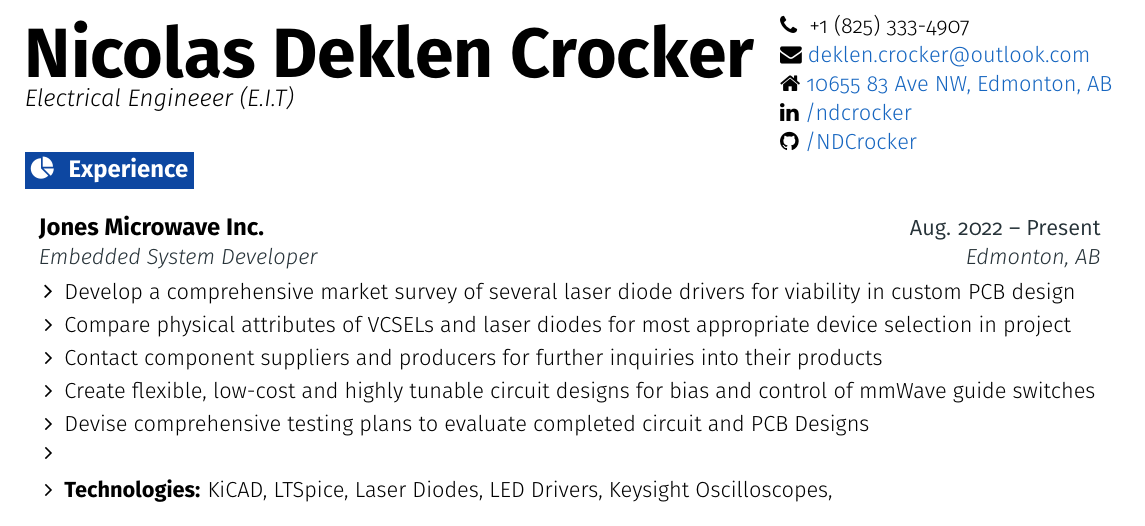
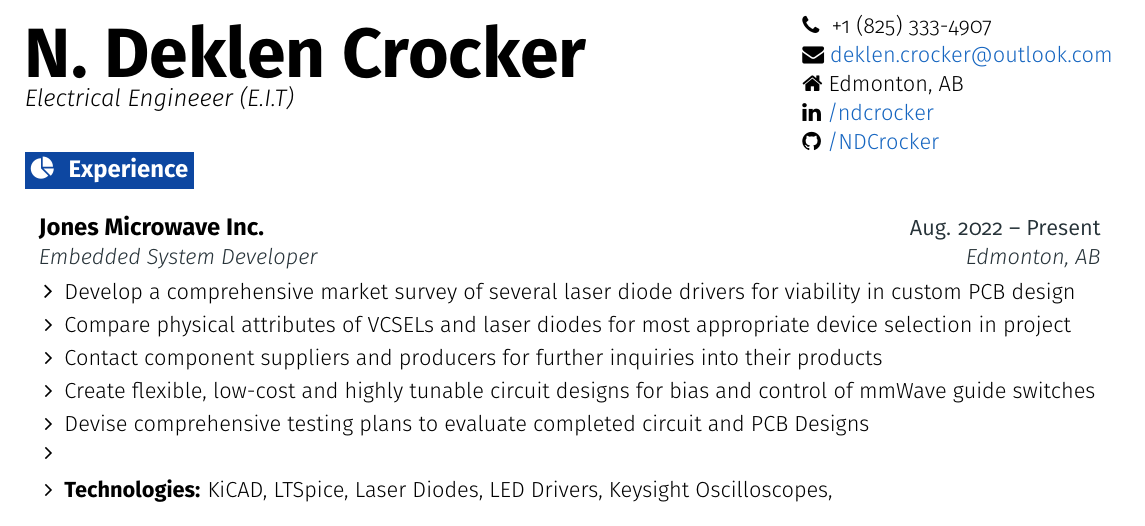
Before and after one commit to NDCrocker/Resume, a LaTeX CV (singleCol/resumeCV.tex): part of page 1 of 2, cut so that both start at the same text. Compiled offline with pdfLaTeX.

Commit message:
tweaking minor changes to the resume info

```diff
--- a/singleCol/resumeCV.tex
+++ b/singleCol/resumeCV.tex
@@ -26,7 +26,7 @@
 
 %-------------------------------------------------- SETTINGS HERE --------------------------------------------------
 % Header settings
-\def \fullname {Nicolas Deklen Crocker}
+\def \fullname {N. Deklen Crocker}
 \def \subtitle {Electrical Engineeer (E.I.T)}
 
 \def \linkedinicon {\faLinkedin}
@@ -49,8 +49,8 @@
 \def \websitetext {dwightschrute.com}
 
 \def \addyicon {\faHome}
-\def \addylink {https://goo.gl/maps/KHCJbwCxgCt38gPK7} % Update when I move
-\def \addytext {10655 83 Ave NW, Edmonton, AB}
+\def \addylink {} % Update when I move
+\def \addytext {Edmonton, AB}
 
 \def \headertype {\singlecol} % \singlecol or \doublecol
 
```
Also changed, not shown: singleCol/resumeCV.pdf.
